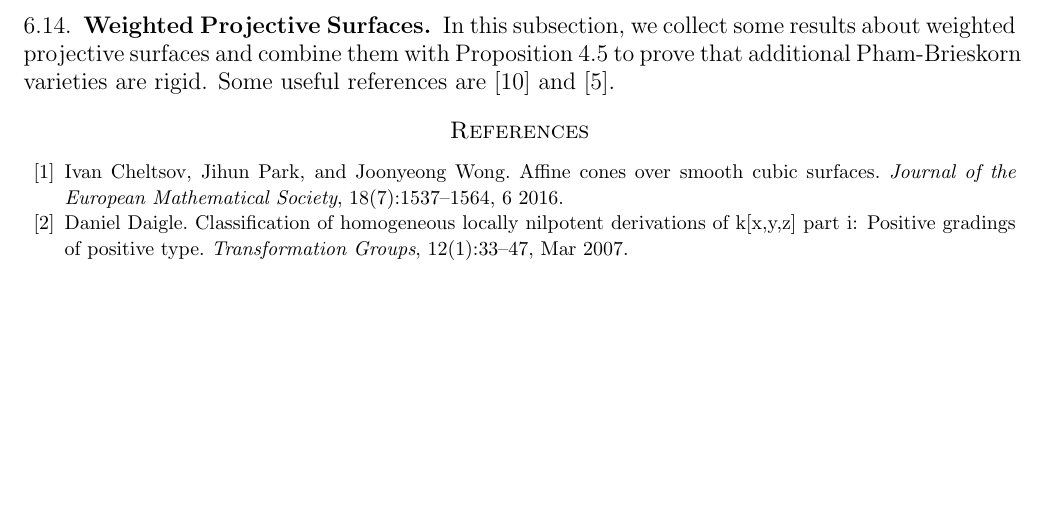
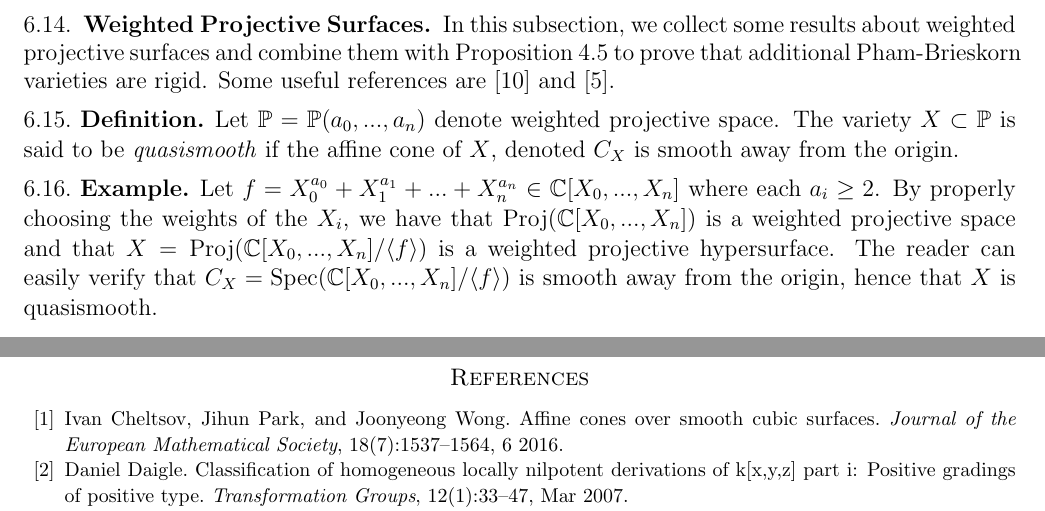
Before and after one commit to mchitty5/ruledSurfaces, a LaTeX paper (FamilyOfRuledSurfaces.tex): part of page 8 of 9 before the commit and two parts of pages 8 and 9 of 9 after it, the two joined at a grey line, cut so that both start at the same text, the shorter picture padded with empty space. Compiled offline with pdfLaTeX.

Commit message:
Add files via upload

```diff
--- a/FamilyOfRuledSurfaces.tex
+++ b/FamilyOfRuledSurfaces.tex
@@ -703,6 +703,14 @@ We obtain the following Corollary in the 3-dimensional case.
 
 In this subsection, we collect some results about weighted projective surfaces and combine them with Proposition \ref{mainResult} to prove that additional Pham-Brieskorn varieties are rigid. Some useful references are \cite{iano-fletcher_2000} and \cite{dolgachev}.
 
+\begin{definition}
+	Let $\proj = \proj(a_0, ..., a_n)$ denote weighted projective space. The variety $X \subset \proj$ is said to be \textit{quasismooth} if the affine cone of $X$, denoted $C_X$ is smooth away from the origin.
+\end{definition}
+
+\begin{example}
+	Let $f = X_0^{a_0} + X_1^{a_1} + ... + X_n^{a_n} \in \Comp[X_0, ..., X_n]$ where each $a_i \geq 2$. By properly choosing the weights of the $X_i$, we have that $\Proj(\Comp[X_0, ..., X_n])$ is a weighted projective space and that $X = \Proj(\Comp[X_0, ..., X_n] / \lb f \rb)$ is a weighted projective hypersurface. The reader can easily verify that $C_X = \Spec(\Comp[X_0, ..., X_n] / \lb f \rb)$ is smooth away from the origin, hence that $X$ is quasismooth.
+\end{example}
+
 
 
 
```
